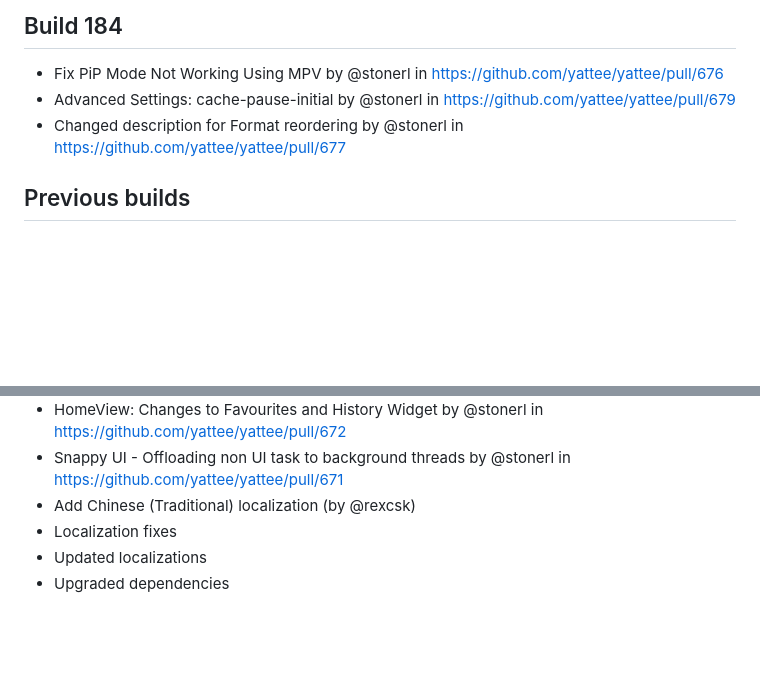
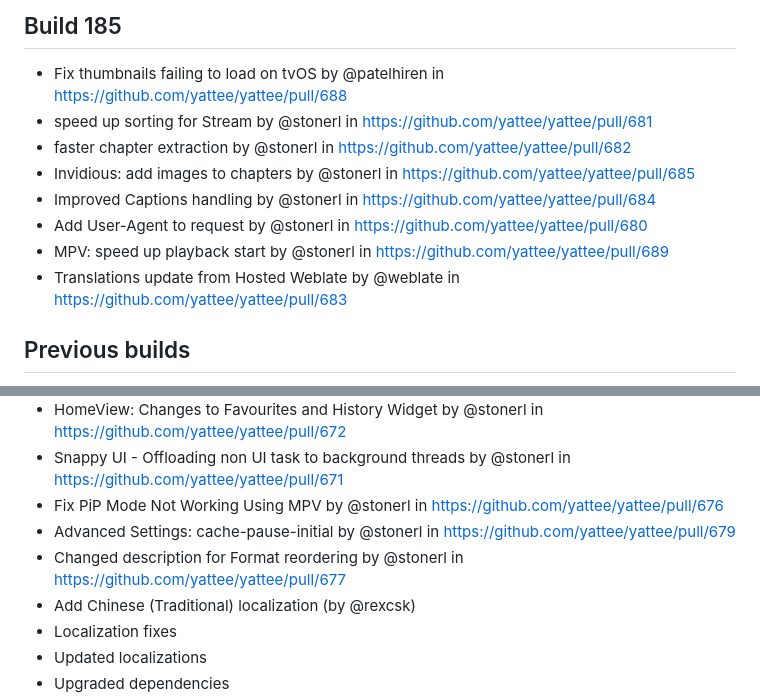
Before and after one commit to yattee/yattee, a Markdown page: CHANGELOG.md, 2 parts joined by grey strips. GitHub-like rendering; blank space fills up the shorter version.

Commit message:
Update CHANGELOG

```diff
--- a/CHANGELOG.md
+++ b/CHANGELOG.md
@@ -1,7 +1,12 @@
-## Build 184
-* Fix PiP Mode Not Working Using MPV by @stonerl in https://github.com/yattee/yattee/pull/676
-* Advanced Settings: cache-pause-initial by @stonerl in https://github.com/yattee/yattee/pull/679
-* Changed description for Format reordering by @stonerl in https://github.com/yattee/yattee/pull/677
+## Build 185
+* Fix thumbnails failing to load on tvOS by @patelhiren in https://github.com/yattee/yattee/pull/688
+* speed up sorting for Stream by @stonerl in https://github.com/yattee/yattee/pull/681
+* faster chapter extraction by @stonerl in https://github.com/yattee/yattee/pull/682
+* Invidious: add images to chapters by @stonerl in https://github.com/yattee/yattee/pull/685
+* Improved Captions handling by @stonerl in https://github.com/yattee/yattee/pull/684
+* Add User-Agent to request by @stonerl in https://github.com/yattee/yattee/pull/680
+* MPV: speed up playback start by @stonerl in https://github.com/yattee/yattee/pull/689
+* Translations update from Hosted Weblate by @weblate in https://github.com/yattee/yattee/pull/683
 
 ## Previous builds
 * Add skip, play/pause, and fullscreen shortcuts to macOS player (by @rickykresslein)
@@ -38,6 +43,9 @@
 * Conditional proxying by @stonerl in https://github.com/yattee/yattee/pull/662
 * HomeView: Changes to Favourites and History Widget by @stonerl in https://github.com/yattee/yattee/pull/672
 * Snappy UI - Offloading non UI task to background threads by @stonerl in https://github.com/yattee/yattee/pull/671
+* Fix PiP Mode Not Working Using MPV by @stonerl in https://github.com/yattee/yattee/pull/676
+* Advanced Settings: cache-pause-initial by @stonerl in https://github.com/yattee/yattee/pull/679
+* Changed description for Format reordering by @stonerl in https://github.com/yattee/yattee/pull/677
 * Add Chinese (Traditional) localization (by @rexcsk)
 * Localization fixes
 * Updated localizations
```
